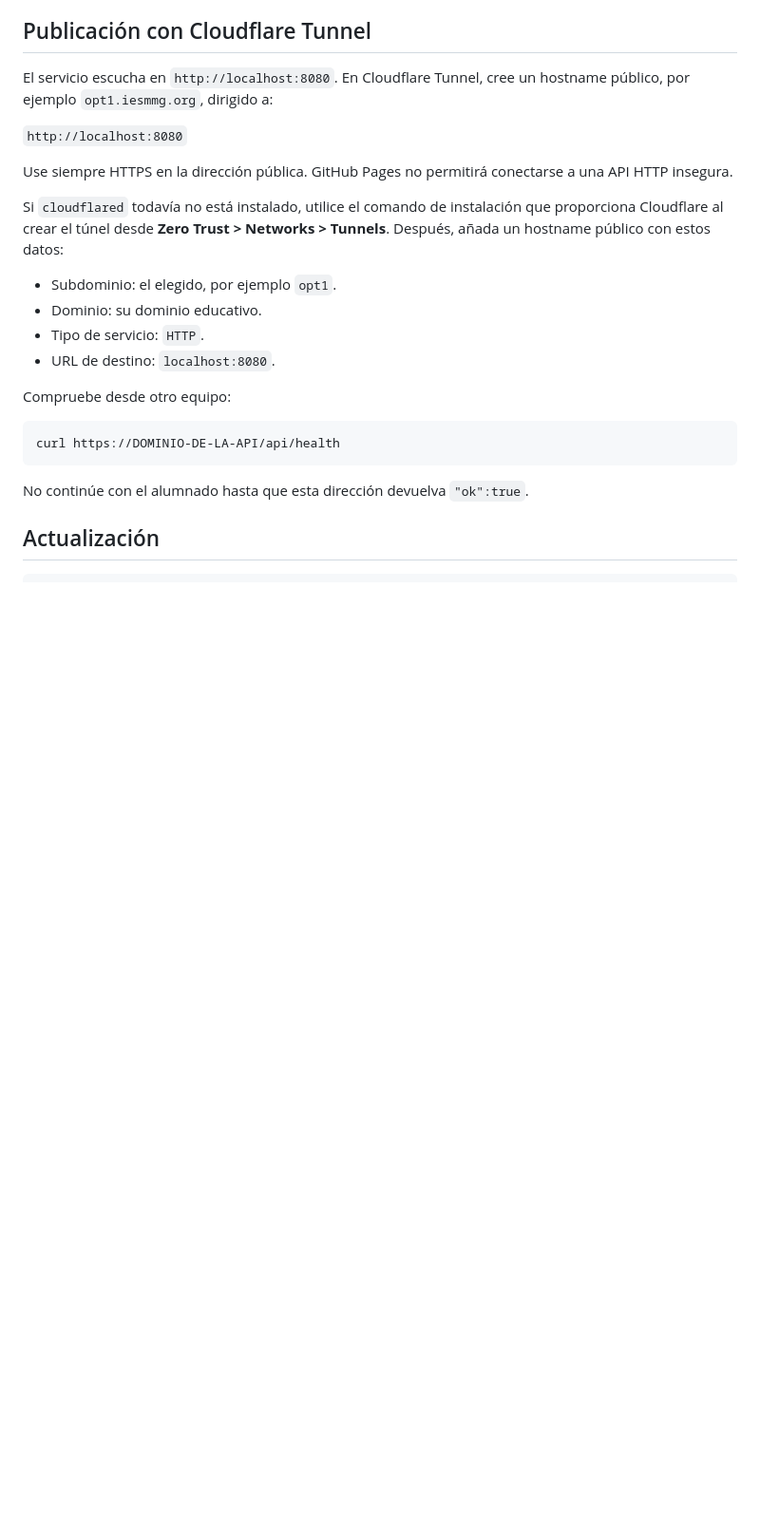
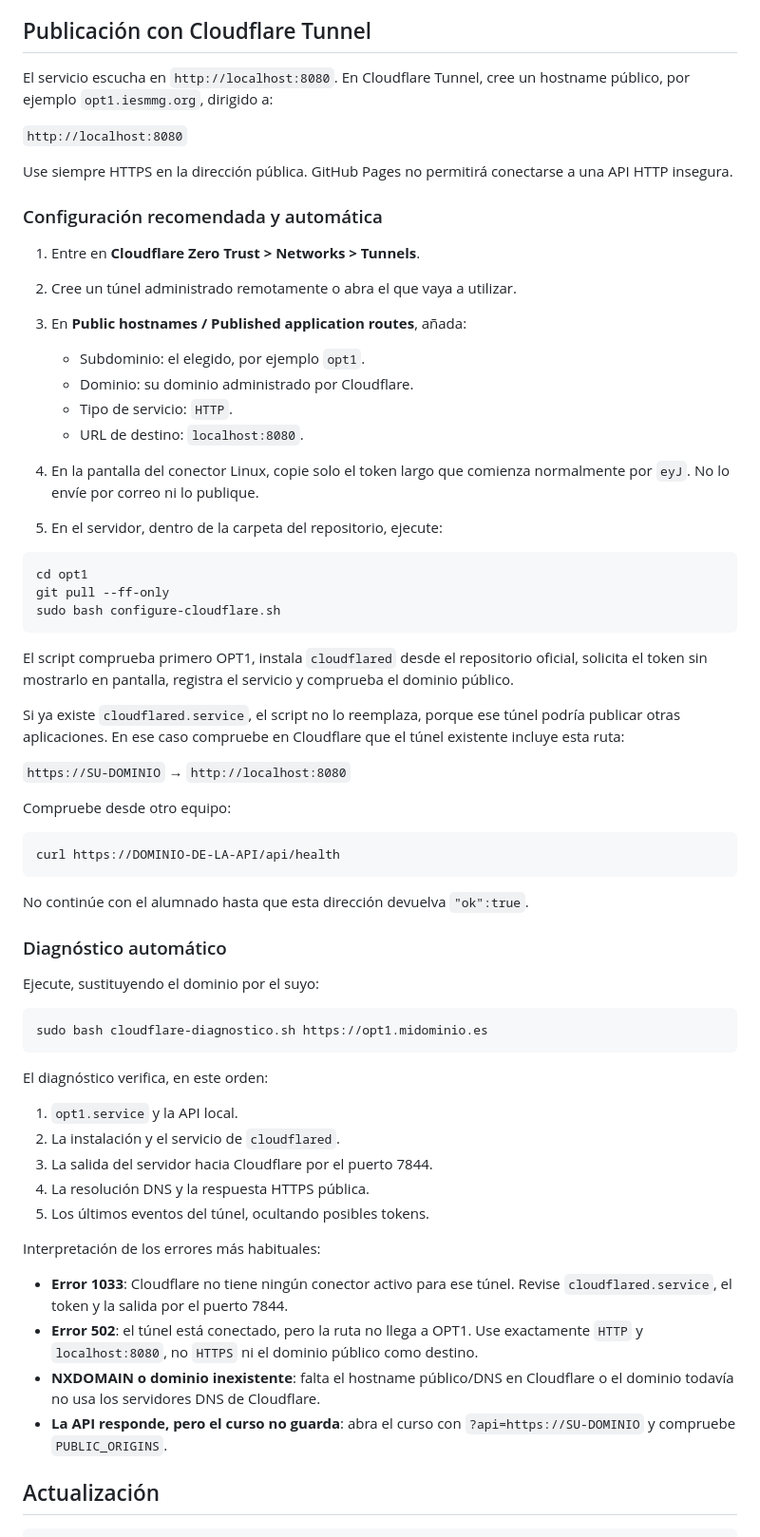
Before and after one commit to atreyu1968/opt1, a Markdown page: README.md, the part around the change. Shown at 95% size. Drawn GitHub-style; blank space fills up the shorter version.

Commit message:
Document automatic Cloudflare Tunnel setup and diagnostics

````diff
--- a/README.md
+++ b/README.md
@@ -169,12 +169,31 @@ El servicio escucha en `http://localhost:8080`. En Cloudflare Tunnel, cree un ho
 
 Use siempre HTTPS en la dirección pública. GitHub Pages no permitirá conectarse a una API HTTP insegura.
 
-Si `cloudflared` todavía no está instalado, utilice el comando de instalación que proporciona Cloudflare al crear el túnel desde **Zero Trust > Networks > Tunnels**. Después, añada un hostname público con estos datos:
+### Configuración recomendada y automática
 
-- Subdominio: el elegido, por ejemplo `opt1`.
-- Dominio: su dominio educativo.
-- Tipo de servicio: `HTTP`.
-- URL de destino: `localhost:8080`.
+1. Entre en **Cloudflare Zero Trust > Networks > Tunnels**.
+2. Cree un túnel administrado remotamente o abra el que vaya a utilizar.
+3. En **Public hostnames / Published application routes**, añada:
+
+   - Subdominio: el elegido, por ejemplo `opt1`.
+   - Dominio: su dominio administrado por Cloudflare.
+   - Tipo de servicio: `HTTP`.
+   - URL de destino: `localhost:8080`.
+
+4. En la pantalla del conector Linux, copie solo el token largo que comienza normalmente por `eyJ`. No lo envíe por correo ni lo publique.
+5. En el servidor, dentro de la carpeta del repositorio, ejecute:
+
+```bash
+cd opt1
+git pull --ff-only
+sudo bash configure-cloudflare.sh
+```
+
+El script comprueba primero OPT1, instala `cloudflared` desde el repositorio oficial, solicita el token sin mostrarlo en pantalla, registra el servicio y comprueba el dominio público.
+
+Si ya existe `cloudflared.service`, el script no lo reemplaza, porque ese túnel podría publicar otras aplicaciones. En ese caso compruebe en Cloudflare que el túnel existente incluye esta ruta:
+
+`https://SU-DOMINIO` → `http://localhost:8080`
 
 Compruebe desde otro equipo:
 
@@ -183,6 +202,29 @@ curl https://DOMINIO-DE-LA-API/api/health
 ```
 
 No continúe con el alumnado hasta que esta dirección devuelva `"ok":true`.
+
+### Diagnóstico automático
+
+Ejecute, sustituyendo el dominio por el suyo:
+
+```bash
+sudo bash cloudflare-diagnostico.sh https://opt1.midominio.es
+```
+
+El diagnóstico verifica, en este orden:
+
+1. `opt1.service` y la API local.
+2. La instalación y el servicio de `cloudflared`.
+3. La salida del servidor hacia Cloudflare por el puerto 7844.
+4. La resolución DNS y la respuesta HTTPS pública.
+5. Los últimos eventos del túnel, ocultando posibles tokens.
+
+Interpretación de los errores más habituales:
+
+- **Error 1033**: Cloudflare no tiene ningún conector activo para ese túnel. Revise `cloudflared.service`, el token y la salida por el puerto 7844.
+- **Error 502**: el túnel está conectado, pero la ruta no llega a OPT1. Use exactamente `HTTP` y `localhost:8080`, no `HTTPS` ni el dominio público como destino.
+- **NXDOMAIN o dominio inexistente**: falta el hostname público/DNS en Cloudflare o el dominio todavía no usa los servidores DNS de Cloudflare.
+- **La API responde, pero el curso no guarda**: abra el curso con `?api=https://SU-DOMINIO` y compruebe `PUBLIC_ORIGINS`.
 
 ## Actualización
 
````
